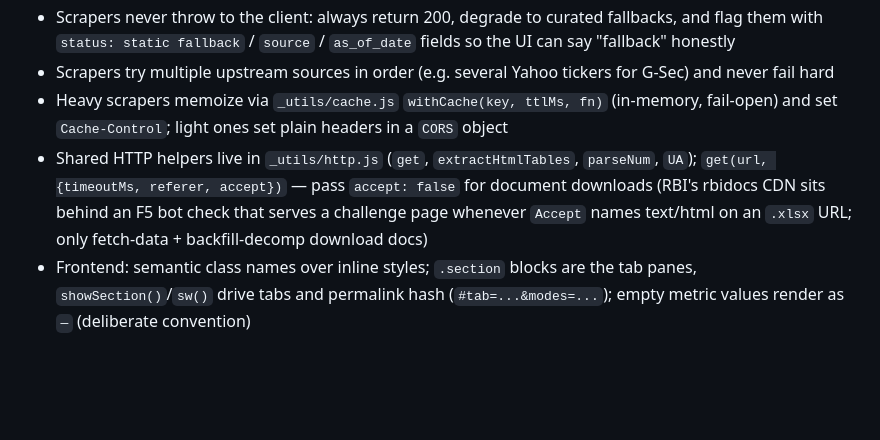
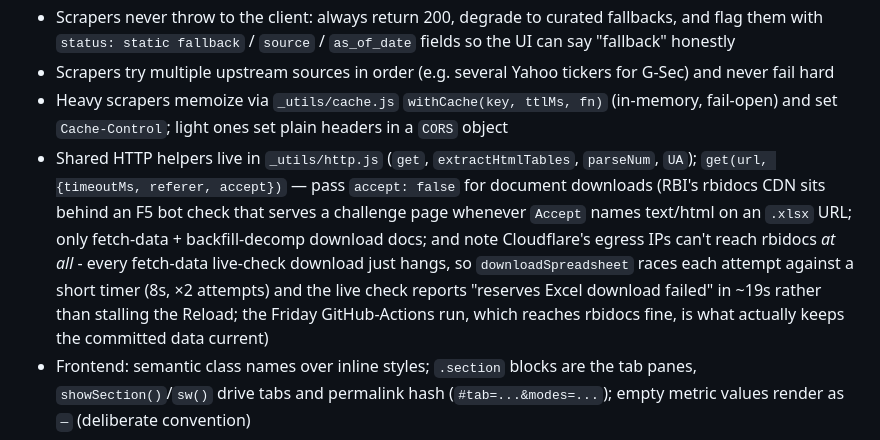
Before and after one commit to parth-soni-10/RBI-Weekly-Data-Dashboard, a Markdown page: CLAUDE.md, the part around the change. GitHub-like rendering; blank space fills up the shorter version.

Commit message:
Note the Cloudflare egress block on rbidocs in CLAUDE.md

```diff
--- a/CLAUDE.md
+++ b/CLAUDE.md
@@ -18,7 +18,7 @@ Static dashboard of India's RBI Weekly Statistical Supplement (forex reserves, g
 - Scrapers never throw to the client: always return 200, degrade to curated fallbacks, and flag them with `status: static fallback` / `source` / `as_of_date` fields so the UI can say "fallback" honestly
 - Scrapers try multiple upstream sources in order (e.g. several Yahoo tickers for G-Sec) and never fail hard
 - Heavy scrapers memoize via `_utils/cache.js` `withCache(key, ttlMs, fn)` (in-memory, fail-open) and set `Cache-Control`; light ones set plain headers in a `CORS` object
-- Shared HTTP helpers live in `_utils/http.js` (`get`, `extractHtmlTables`, `parseNum`, `UA`); `get(url, {timeoutMs, referer, accept})` — pass `accept: false` for document downloads (RBI's rbidocs CDN sits behind an F5 bot check that serves a challenge page whenever `Accept` names text/html on an `.xlsx` URL; only fetch-data + backfill-decomp download docs)
+- Shared HTTP helpers live in `_utils/http.js` (`get`, `extractHtmlTables`, `parseNum`, `UA`); `get(url, {timeoutMs, referer, accept})` — pass `accept: false` for document downloads (RBI's rbidocs CDN sits behind an F5 bot check that serves a challenge page whenever `Accept` names text/html on an `.xlsx` URL; only fetch-data + backfill-decomp download docs; and note Cloudflare's egress IPs can't reach rbidocs *at all* - every fetch-data live-check download just hangs, so `downloadSpreadsheet` races each attempt against a short timer (8s, ×2 attempts) and the live check reports "reserves Excel download failed" in ~19s rather than stalling the Reload; the Friday GitHub-Actions run, which reaches rbidocs fine, is what actually keeps the committed data current)
 - Frontend: semantic class names over inline styles; `.section` blocks are the tab panes, `showSection()`/`sw()` drive tabs and permalink hash (`#tab=...&modes=...`); empty metric values render as `—` (deliberate convention)
 - Design language: flat institutional terminal — no decorative gradients/ambient glows, no entrance/stagger animations, no hover lifts (hover = border-color/background change only), tight radii (`--r2:7px` controls, `--r3:10px` cards), flat bordered logo tile; never animate a container from `opacity:0` — a throttled/stalled compositor must never be able to hide content, so section/tab switches are instant and motion is functional only (toast slide-in, status-dot blink, GSAP number tween)
 - Data file uses ISO dates (`YYYY-MM-DD`); display uses `en-IN` formatting via `fmt()`
```
